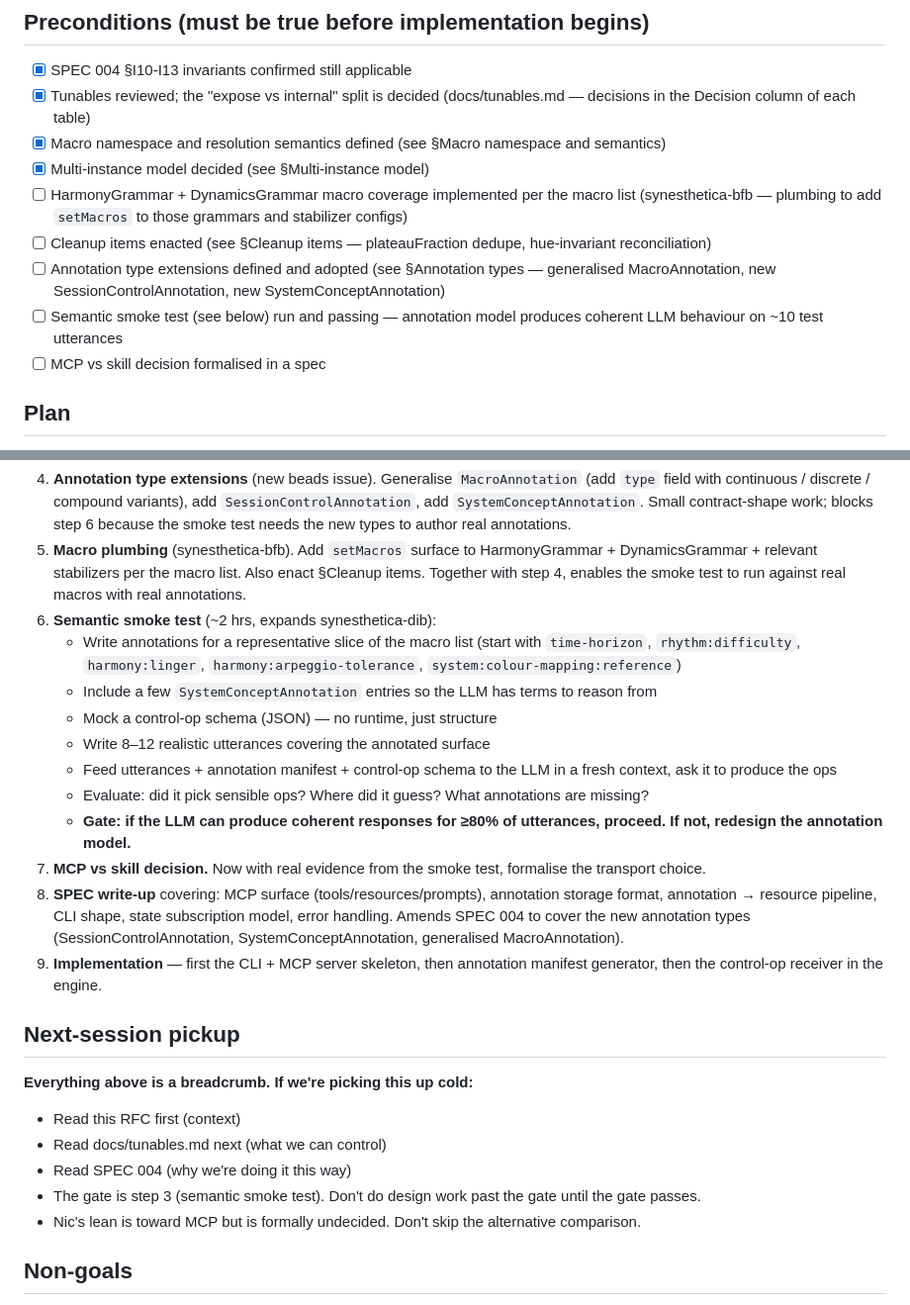
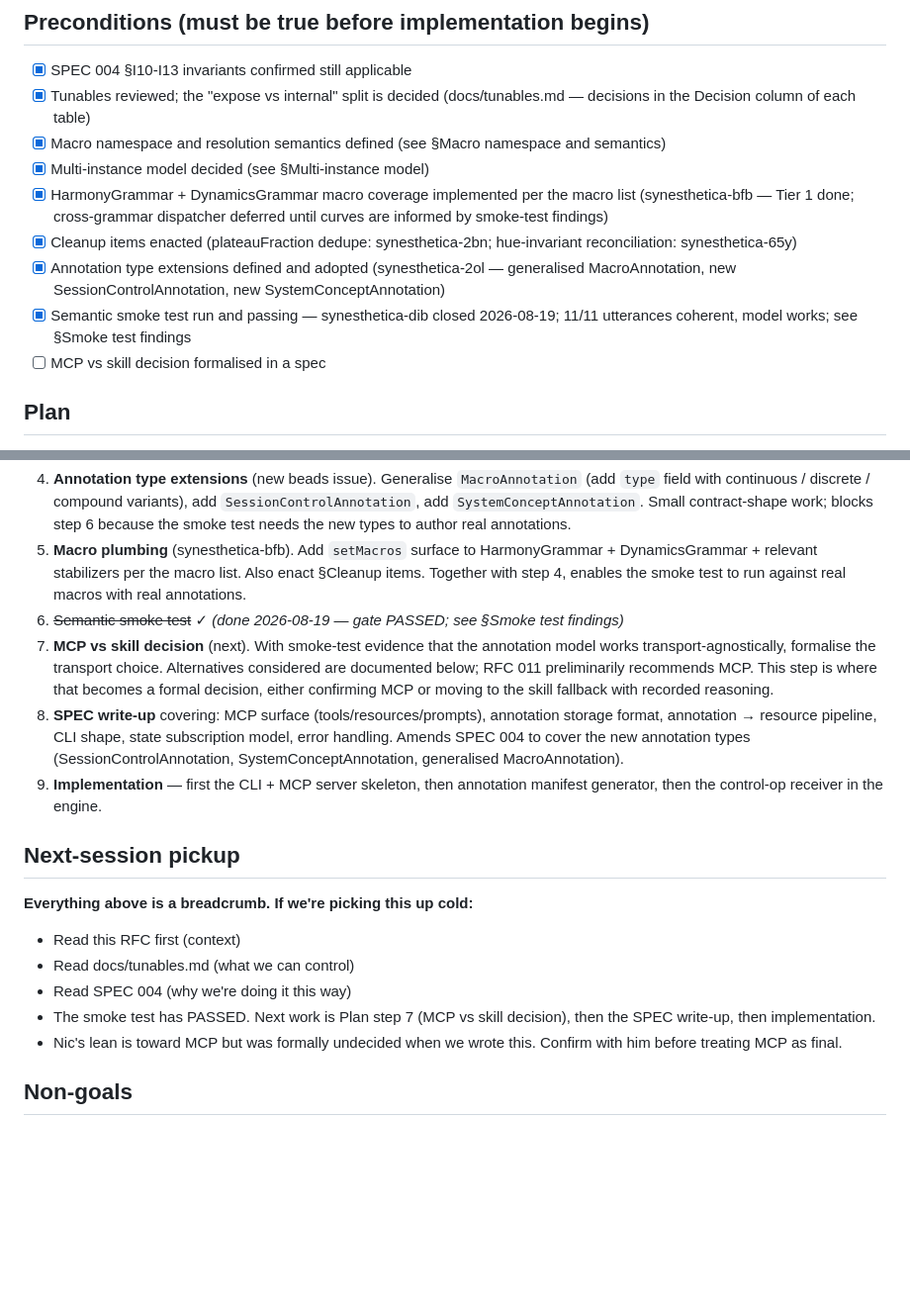
Before and after one commit to nicc/synesthetica, a Markdown page: rfcs/rfc_011_llm_control_plane_and_transport.md, 2 parts joined by grey strips. Shown at 99% size. Rendered like a GitHub page; blank space fills up the shorter version.

Commit message:
RFC 011: smoke test done, gate passed; next is MCP-vs-skill
Marks Plan step 6 done, folds smoke-test findings into the RFC,
and repositions the plan around the transport-decision (step 7)
as the next real work.

Adds a §Smoke test findings section covering:

  - Gate outcome: 11/11 coherent (counting graceful decline as
    coherent — that's the intended posture)
  - What the annotation model validated: discriminated macro shape,
    SystemConceptAnnotation for prose queries, aliases matching
    natural phrasing, set_hue_for_pitch helper vindicated, session
    controls (session:beat-value rename read correctly by the LLM)
  - Gaps surfaced with beads links:
    - synesthetica-lmn — add default field to
      ContinuousMacroAnnotation
    - synesthetica-ec8 — expose rhythm:horizon as first-class
      (currently only reachable via compound time-horizon)
    - emphasis:* per-grammar salience deliberately deferred
  - Implication for MCP-vs-skill: transport not gated on model
    correctness (either could deliver the same manifest); gated on
    portability, discoverability, operational shape

Preconditions checklist: five previously-open items marked done
(cleanup issues, annotation type extensions, macro plumbing Tier 1,
multi-instance, smoke test). One remains: the MCP-vs-skill decision.

Plan step 6 collapsed to a "done" reference; step 7 (transport
decision) rewritten as the immediate next work — it's now
evidence-backed rather than deferred pending signal.

Next-session breadcrumb updated to reflect that the gate has
passed and MCP-vs-skill is the immediate next work.

Also files two beads issues for the smoke-test findings and closes
synesthetica-dib.

Co-Authored-By: Claude Opus 4.7 (1M context) <noreply@anthropic.com>

```diff
--- a/rfcs/rfc_011_llm_control_plane_and_transport.md
+++ b/rfcs/rfc_011_llm_control_plane_and_transport.md
@@ -331,10 +356,10 @@ Simplest to build (WebSocket + JSON messages), but reinvents what MCP standardis
 - [x] Tunables reviewed; the "expose vs internal" split is decided (docs/tunables.md — decisions in the Decision column of each table)
 - [x] Macro namespace and resolution semantics defined (see §Macro namespace and semantics)
 - [x] Multi-instance model decided (see §Multi-instance model)
-- [ ] HarmonyGrammar + DynamicsGrammar macro coverage implemented per the macro list (synesthetica-bfb — plumbing to add `setMacros` to those grammars and stabilizer configs)
-- [ ] Cleanup items enacted (see §Cleanup items — plateauFraction dedupe, hue-invariant reconciliation)
-- [ ] Annotation type extensions defined and adopted (see §Annotation types — generalised MacroAnnotation, new SessionControlAnnotation, new SystemConceptAnnotation)
-- [ ] Semantic smoke test (see below) run and passing — annotation model produces coherent LLM behaviour on ~10 test utterances
+- [x] HarmonyGrammar + DynamicsGrammar macro coverage implemented per the macro list (synesthetica-bfb — Tier 1 done; cross-grammar dispatcher deferred until curves are informed by smoke-test findings)
+- [x] Cleanup items enacted (plateauFraction dedupe: synesthetica-2bn; hue-invariant reconciliation: synesthetica-65y)
+- [x] Annotation type extensions defined and adopted (synesthetica-2ol — generalised MacroAnnotation, new SessionControlAnnotation, new SystemConceptAnnotation)
+- [x] Semantic smoke test run and passing — synesthetica-dib closed 2026-08-19; 11/11 utterances coherent, model works; see §Smoke test findings
 - [ ] MCP vs skill decision formalised in a spec
 
 ## Plan
@@ -346,15 +371,8 @@ Ordered work, with the semantic smoke test as the gate:
 3. ~~Multi-instance decision~~ ✓ *(done — see §Multi-instance model)*
 4. **Annotation type extensions** (new beads issue). Generalise `MacroAnnotation` (add `type` field with continuous / discrete / compound variants), add `SessionControlAnnotation`, add `SystemConceptAnnotation`. Small contract-shape work; blocks step 6 because the smoke test needs the new types to author real annotations.
 5. **Macro plumbing** (synesthetica-bfb). Add `setMacros` surface to HarmonyGrammar + DynamicsGrammar + relevant stabilizers per the macro list. Also enact §Cleanup items. Together with step 4, enables the smoke test to run against real macros with real annotations.
-6. **Semantic smoke test** (~2 hrs, expands synesthetica-dib):
-   - Write annotations for a representative slice of the macro list (start with `time-horizon`, `rhythm:difficulty`, `harmony:linger`, `harmony:arpeggio-tolerance`, `system:colour-mapping:reference`)
-   - Include a few `SystemConceptAnnotation` entries so the LLM has terms to reason from
-   - Mock a control-op schema (JSON) — no runtime, just structure
-   - Write 8–12 realistic utterances covering the annotated surface
-   - Feed utterances + annotation manifest + control-op schema to the LLM in a fresh context, ask it to produce the ops
-   - Evaluate: did it pick sensible ops? Where did it guess? What annotations are missing?
-   - **Gate: if the LLM can produce coherent responses for ≥80% of utterances, proceed. If not, redesign the annotation model.**
-7. **MCP vs skill decision.** Now with real evidence from the smoke test, formalise the transport choice.
+6. ~~Semantic smoke test~~ ✓ *(done 2026-08-19 — gate PASSED; see §Smoke test findings)*
+7. **MCP vs skill decision** (next). With smoke-test evidence that the annotation model works transport-agnostically, formalise the transport choice. Alternatives considered are documented below; RFC 011 preliminarily recommends MCP. This step is where that becomes a formal decision, either confirming MCP or moving to the skill fallback with recorded reasoning.
 8. **SPEC write-up** covering: MCP surface (tools/resources/prompts), annotation storage format, annotation → resource pipeline, CLI shape, state subscription model, error handling. Amends SPEC 004 to cover the new annotation types (SessionControlAnnotation, SystemConceptAnnotation, generalised MacroAnnotation).
 9. **Implementation** — first the CLI + MCP server skeleton, then annotation manifest generator, then the control-op receiver in the engine.
 
@@ -363,10 +381,10 @@ Ordered work, with the semantic smoke test as the gate:
 **Everything above is a breadcrumb. If we're picking this up cold:**
 
 - Read this RFC first (context)
-- Read docs/tunables.md next (what we can control)
+- Read docs/tunables.md (what we can control)
 - Read SPEC 004 (why we're doing it this way)
-- The gate is step 3 (semantic smoke test). Don't do design work past the gate until the gate passes.
-- Nic's lean is toward MCP but is formally undecided. Don't skip the alternative comparison.
+- The smoke test has PASSED. Next work is Plan step 7 (MCP vs skill decision), then the SPEC write-up, then implementation.
+- Nic's lean is toward MCP but was formally undecided when we wrote this. Confirm with him before treating MCP as final.
 
 ## Non-goals
 
```
Also changed, not shown: other parts of rfcs/rfc_011_llm_control_plane_and_transport.md (+25 -0 lines).
